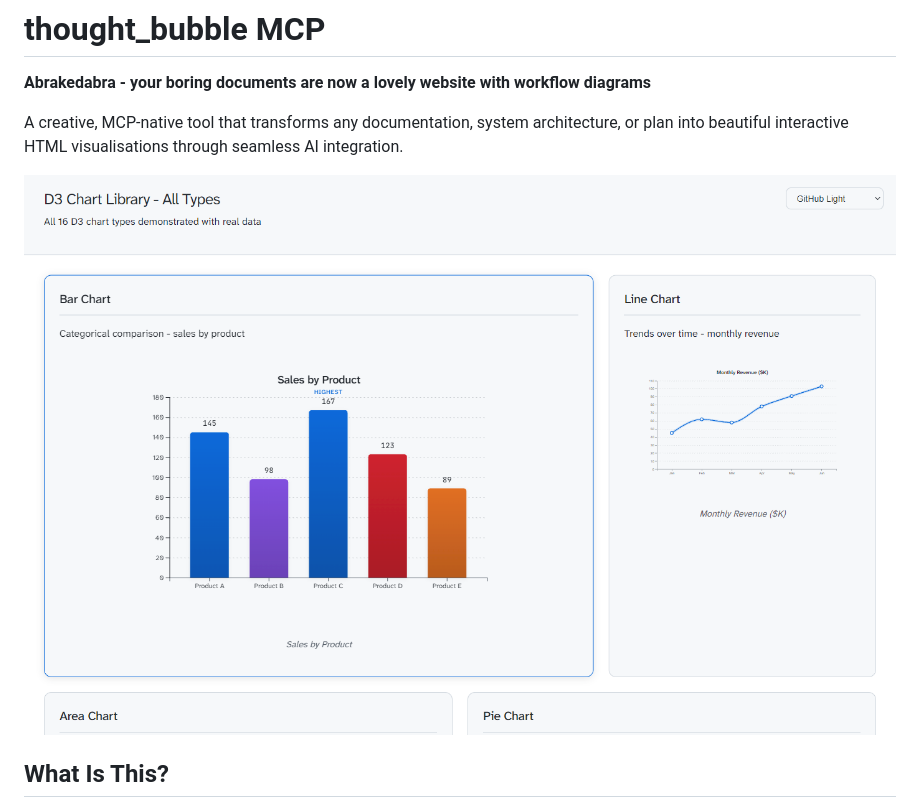
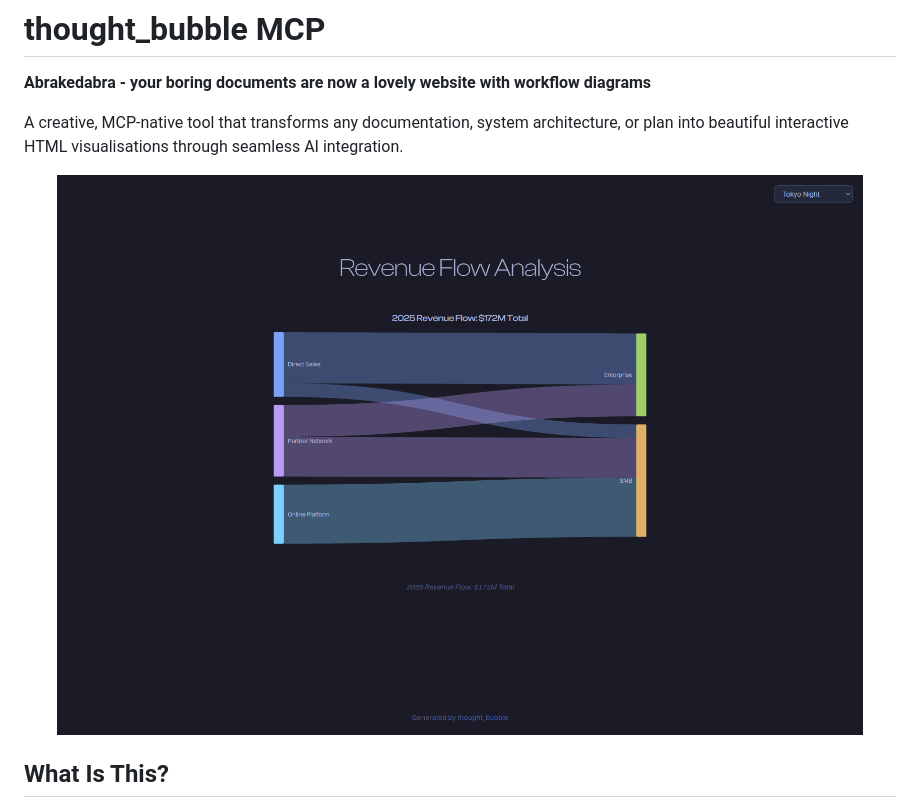
Before and after one commit to earlyprototype/thought_bubble, a Markdown page: README.md, the part around the change. Rendered like a GitHub page; pictures changed too: hero_sankey.png (added).

Commit message:
docs: Use Sankey diagram as hero image
Made-with: Cursor

```diff
--- a/README.md
+++ b/README.md
@@ -7,7 +7,7 @@
 A creative, MCP-native tool that transforms any documentation, system architecture, or plan into beautiful interactive HTML visualisations through seamless AI integration.
 
 <p align="center">
-<img src="hero_chart_library.png" alt="16 D3 chart types with annotations, emphasis effects, and live theme switching" width="100%">
+<img src="hero_sankey.png" alt="Sankey diagram showing revenue flow with glow emphasis and Tokyo Night theme" width="100%">
 </p>
 
 ## What Is This?
```
